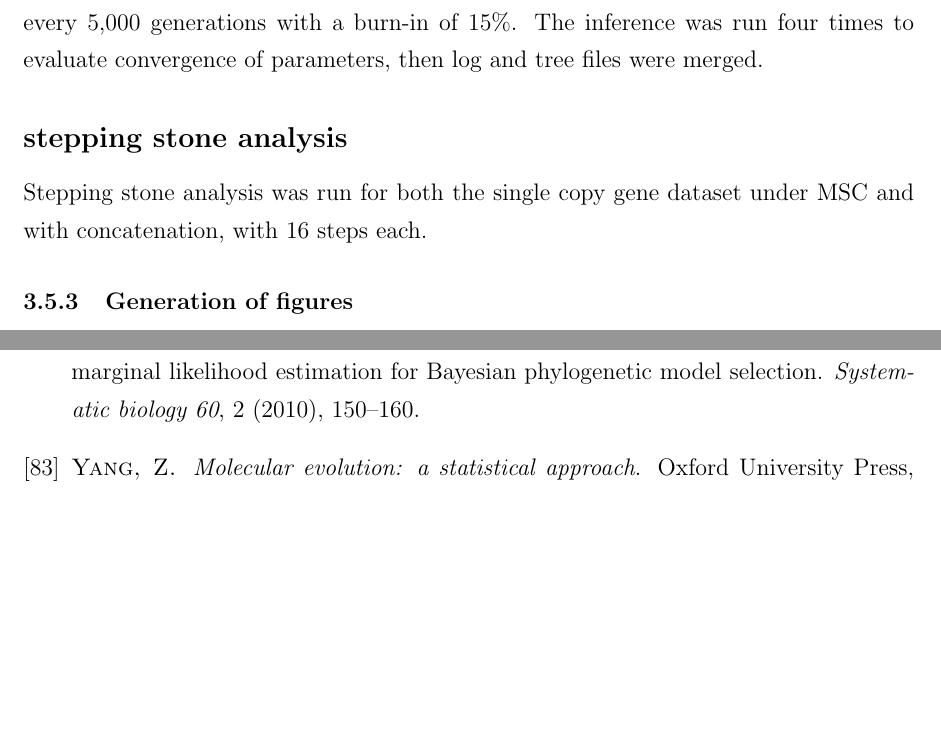
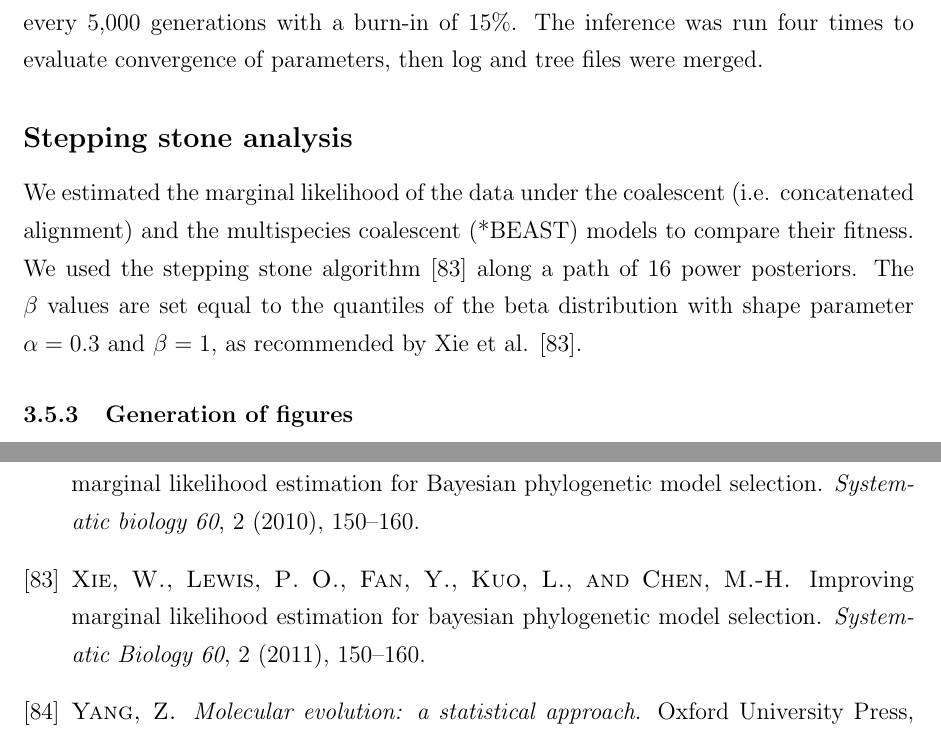
Before and after one commit to bubblegirl/gonya-manuscript, a LaTeX document (gonya_manuscript.tex): two parts of pages 10 and 47 of 47, joined at a grey line, cut so that both start at the same text, the shorter picture padded with empty space. Compiled offline with pdfLaTeX.

Commit message:
Update on Overleaf.

```diff
--- a/gonya_manuscript.tex
+++ b/gonya_manuscript.tex
@@ -211,9 +211,10 @@ Posterior distributions of parameters were approximated after 300,000,000 genera
 The inference was run four times to evaluate convergence of parameters, then log and tree files were merged.
 
 
-\subsection*{stepping stone analysis}
-Stepping stone analysis was run for both the single copy gene dataset under MSC and with concatenation, with 16 steps each.
-%TODO Mathieu could you please fill this section in?
+\subsection*{Stepping stone analysis}
+We estimated the marginal likelihood of the data under the coalescent (i.e. concatenated alignment) and the multispecies coalescent (*BEAST) models to compare their fitness.
+We used the stepping stone algorithm \citep{xie2011improving} along a path of 16 power posteriors.
+The $\beta$ values are set equal to the quantiles of the beta distribution with shape parameter $\alpha=0.3$ and $\beta = 1$, as recommended by Xie et al. \cite{xie2011improving}.
 
 \subsubsection{Generation of figures}
 Tanglegrams were generated with Dendroscope v3.5.9 \cite{huson2007dendroscope}; images were edited in GIMP \cite{gimp}.
```
